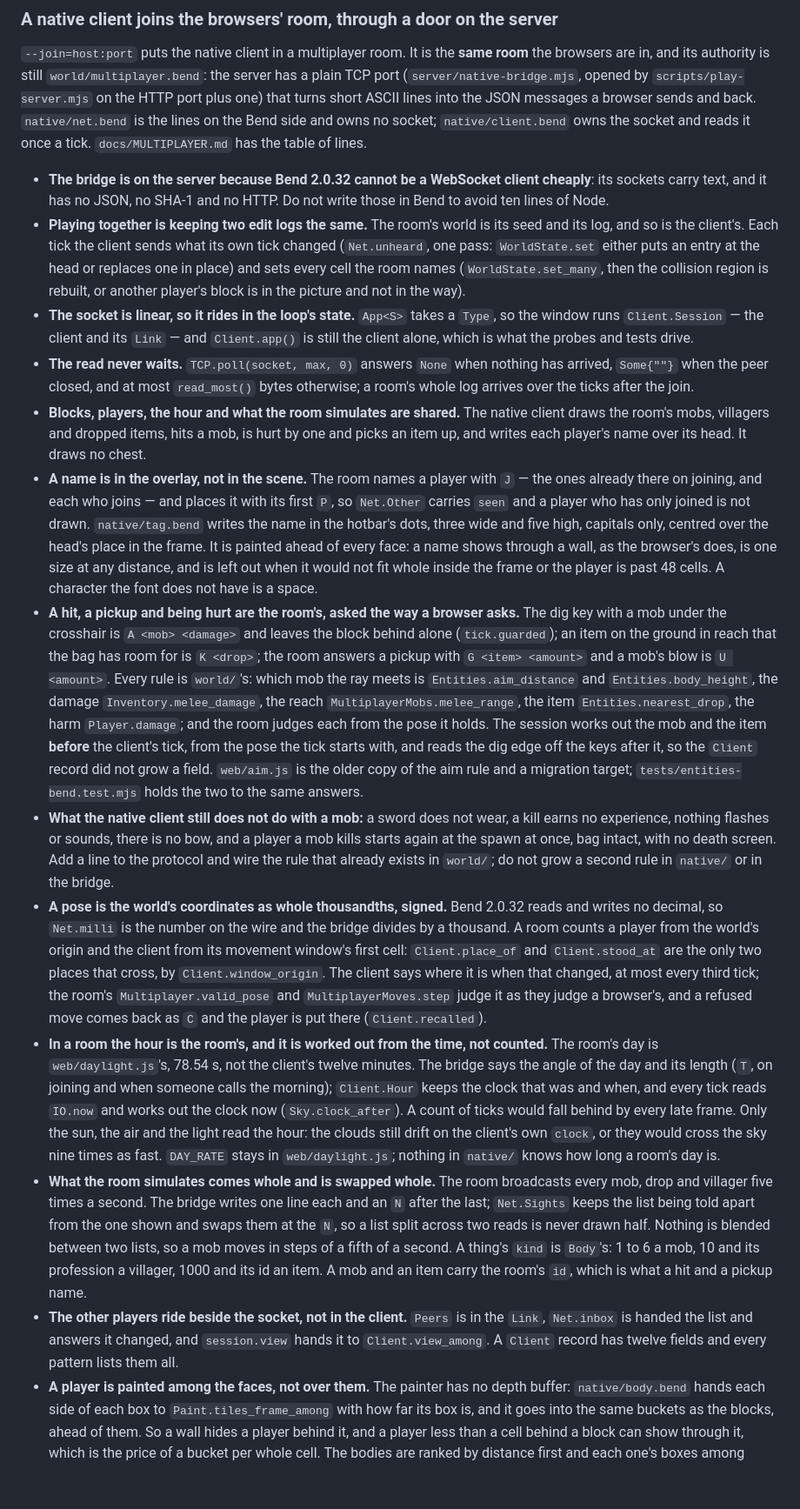
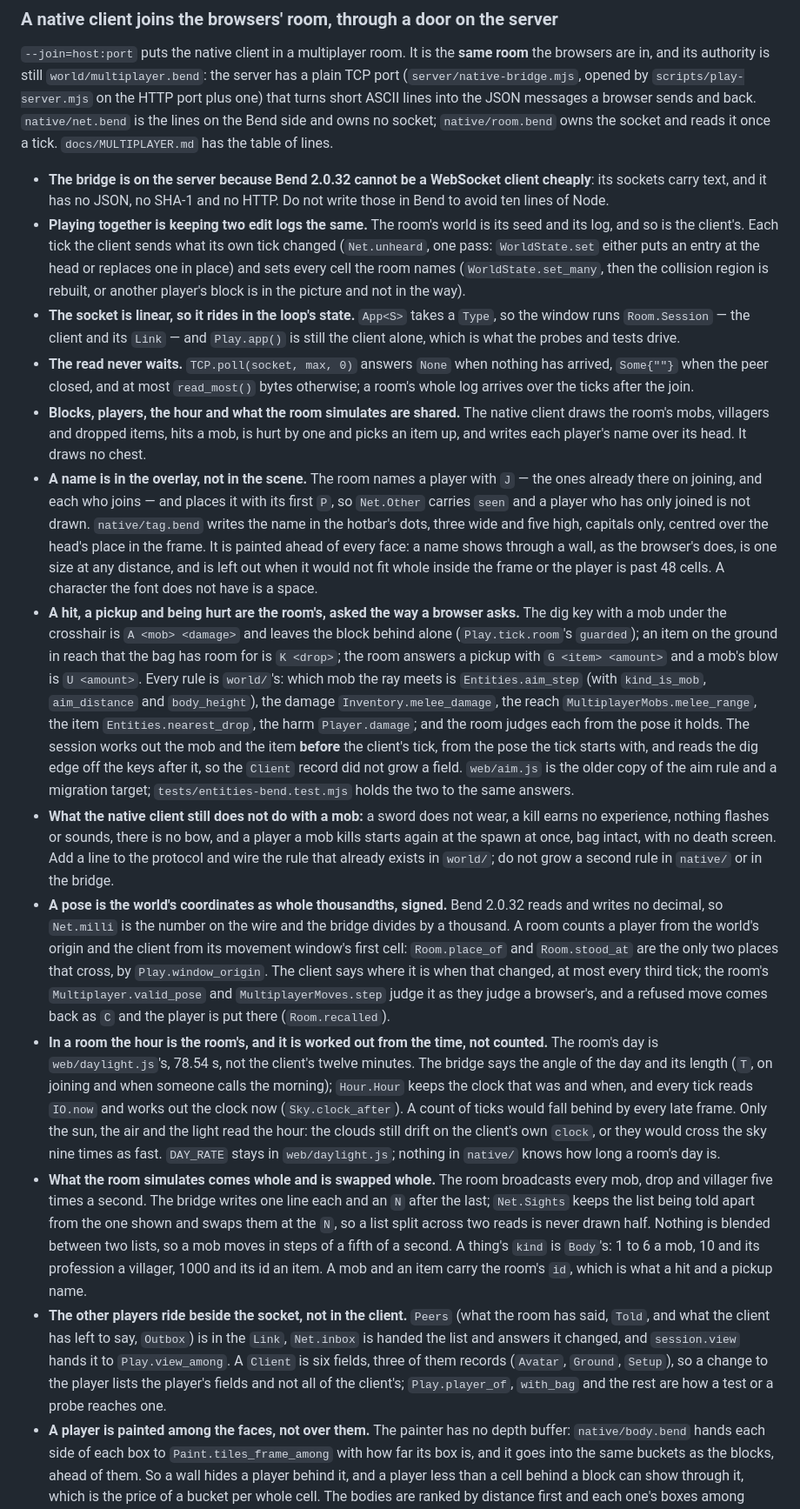
Before and after one commit to lennix1337/bend2craft, a Markdown page: AGENTS.md, the part around one of its changes. Shown at 87% size. Rendered like a GitHub page; blank space fills up the shorter version.

```diff
--- a/AGENTS.md
+++ b/AGENTS.md
@@ -456,7 +489,7 @@ the browsers are in, and its authority is still `world/multiplayer.bend`: the se
 plain TCP port (`server/native-bridge.mjs`, opened by `scripts/play-server.mjs` on the HTTP
 port plus one) that turns short ASCII lines into the JSON messages a browser sends and
 back. `native/net.bend` is the lines on the Bend side and owns no socket;
-`native/client.bend` owns the socket and reads it once a tick. `docs/MULTIPLAYER.md` has
+`native/room.bend` owns the socket and reads it once a tick. `docs/MULTIPLAYER.md` has
 the table of lines.
 
 - **The bridge is on the server because Bend 2.0.32 cannot be a WebSocket client cheaply**:
@@ -469,7 +502,7 @@ the table of lines.
   collision region is rebuilt, or another player's block is in the picture and not in the
   way).
 - **The socket is linear, so it rides in the loop's state.** `App<S>` takes a `Type`, so the
-  window runs `Client.Session` — the client and its `Link` — and `Client.app()` is still
+  window runs `Room.Session` — the client and its `Link` — and `Play.app()` is still
   the client alone, which is what the probes and tests drive.
 - **The read never waits.** `TCP.poll(socket, max, 0)` answers `None` when nothing has
   arrived, `Some{""}` when the peer closed, and at most `read_most()` bytes otherwise; a
@@ -487,10 +520,10 @@ the table of lines.
   font does not have is a space.
 - **A hit, a pickup and being hurt are the room's, asked the way a browser asks.** The dig
   key with a mob under the crosshair is `A <mob> <damage>` and leaves the block behind
-  alone (`tick.guarded`); an item on the ground in reach that the bag has room for is
+  alone (`Play.tick.room`'s `guarded`); an item on the ground in reach that the bag has room for is
   `K <drop>`; the room answers a pickup with `G <item> <amount>` and a mob's blow is
   `U <amount>`. Every rule is `world/`'s: which mob the ray meets is
-  `Entities.aim_distance` and `Entities.body_height`, the damage `Inventory.melee_damage`,
+  `Entities.aim_step` (with `kind_is_mob`, `aim_distance` and `body_height`), the damage `Inventory.melee_damage`,
   the reach `MultiplayerMobs.melee_range`, the item `Entities.nearest_drop`, the harm
   `Player.damage`; and the room judges each from the pose it holds. The session works out
   the mob and the item **before** the client's tick, from the pose the tick starts with, and
@@ -504,15 +537,15 @@ the table of lines.
 - **A pose is the world's coordinates as whole thousandths, signed.** Bend 2.0.32 reads and
   writes no decimal, so `Net.milli` is the number on the wire and the bridge divides by a
   thousand. A room counts a player from the world's origin and the client from its movement
-  window's first cell: `Client.place_of` and `Client.stood_at` are the only two places that
-  cross, by `Client.window_origin`. The client says where it is when that changed, at most
+  window's first cell: `Room.place_of` and `Room.stood_at` are the only two places that
+  cross, by `Play.window_origin`. The client says where it is when that changed, at most
   every third tick; the room's `Multiplayer.valid_pose` and `MultiplayerMoves.step` judge
   it as they judge a browser's, and a refused move comes back as `C` and the player is put
-  there (`Client.recalled`).
+  there (`Room.recalled`).
 - **In a room the hour is the room's, and it is worked out from the time, not counted.**
   The room's day is `web/daylight.js`'s, 78.54 s, not the client's twelve minutes. The
   bridge says the angle of the day and its length (`T`, on joining and when someone calls
-  the morning); `Client.Hour` keeps the clock that was and when, and every tick reads
+  the morning); `Hour.Hour` keeps the clock that was and when, and every tick reads
   `IO.now` and works out the clock now (`Sky.clock_after`). A count of ticks would fall
   behind by every late frame. Only the sun, the air and the light read the hour: the clouds
   still drift on the client's own `clock`, or they would cross the sky nine times as fast.
@@ -524,9 +557,11 @@ the table of lines.
   between two lists, so a mob moves in steps of a fifth of a second. A thing's `kind` is
   `Body`'s: 1 to 6 a mob, 10 and its profession a villager, 1000 and its id an item. A mob
   and an item carry the room's `id`, which is what a hit and a pickup name.
-- **The other players ride beside the socket, not in the client.** `Peers` is in the `Link`,
+- **The other players ride beside the socket, not in the client.** `Peers` (what the room has said, `Told`, and what the client has left to say, `Outbox`) is in the `Link`,
   `Net.inbox` is handed the list and answers it changed, and `session.view` hands it to
-  `Client.view_among`. A `Client` record has twelve fields and every pattern lists them all.
+  `Play.view_among`. A `Client` is six fields, three of them records (`Avatar`, `Ground`, `Setup`), so a
+  change to the player lists the player's fields and not all of the client's; `Play.player_of`, `with_bag` and
+  the rest are how a test or a probe reaches one.
 - **A player is painted among the faces, not over them.** The painter has no depth buffer:
   `native/body.bend` hands each side of each box to `Paint.tiles_frame_among` with how far
   its box is, and it goes into the same buckets as the blocks, ahead of them. So a wall
```
Also changed, not shown: other parts of AGENTS.md (+57 -24 lines), README.md (+3 -3 lines).
